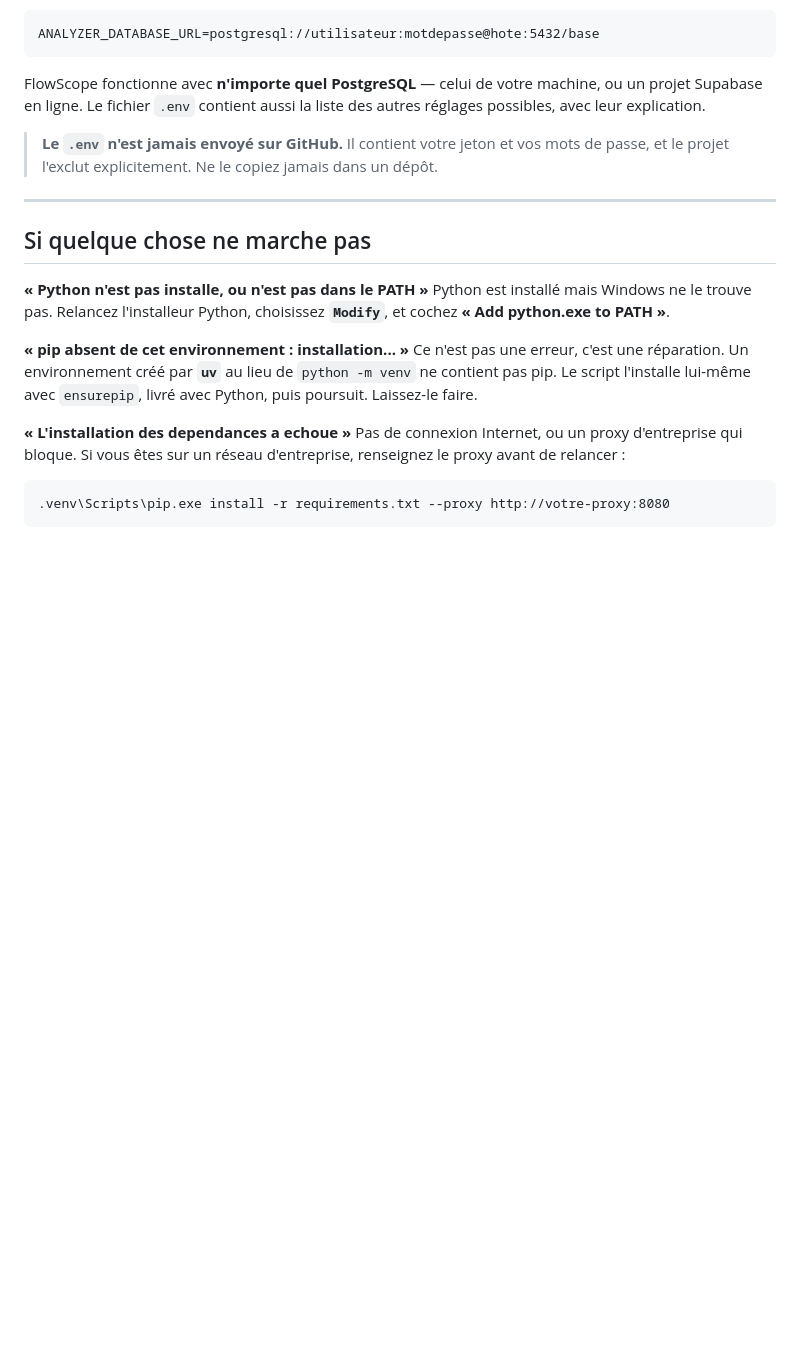
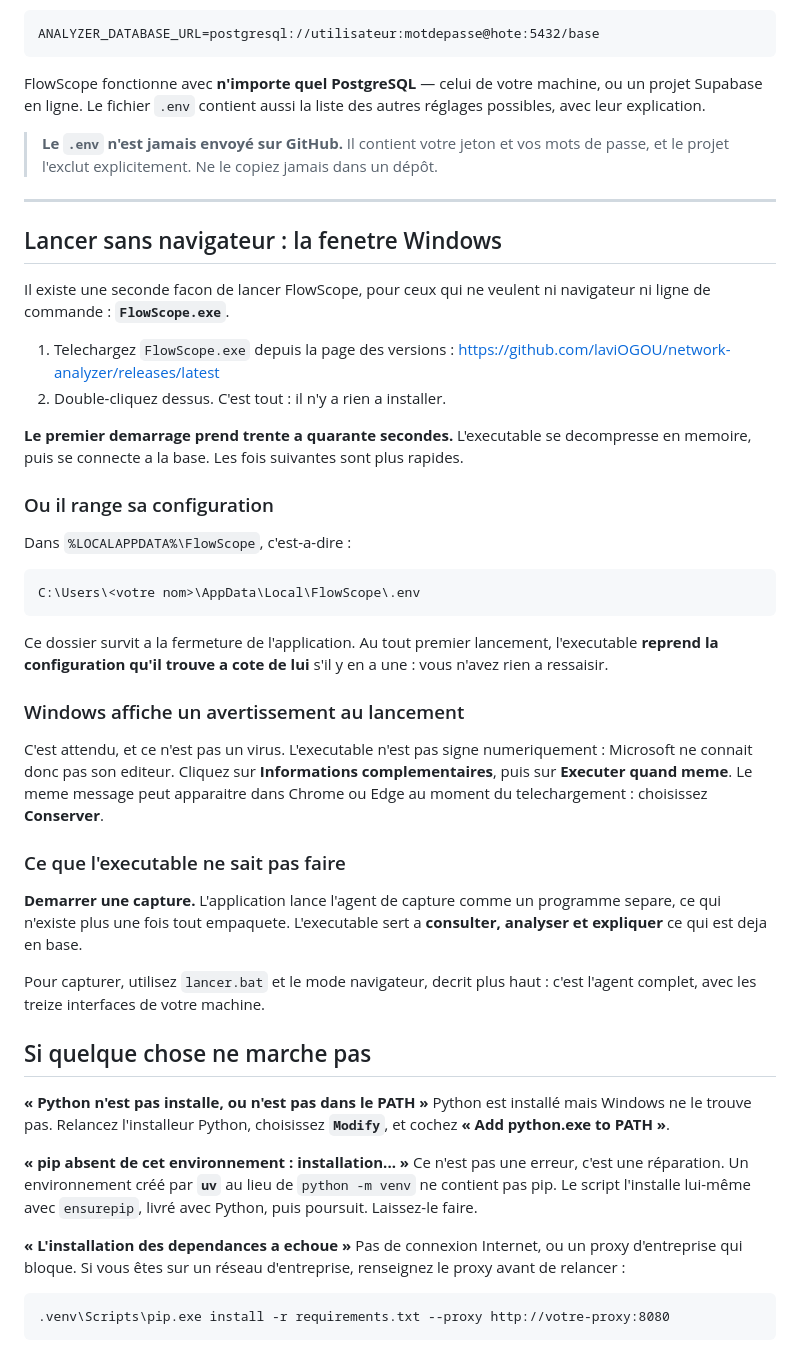
Before and after one commit to laviOGOU/network-analyzer, a Markdown page: docs/INSTALLATION-WINDOWS.md, the part around the change. Drawn GitHub-style; blank space fills up the shorter version.

Commit message:
docs: documenter l'application de bureau et l'executable
LA DOCUMENTATION NE PARLAIT QUE DE `lancer.bat`, en mode navigateur. L'application de bureau
n'y figurait nulle part - ni dans le README, ni dans le guide d'installation, ni dans le guide
de telechargement. Trois ajouts :

- README : le raccourci vers la page des versions, a cote du chemin par `lancer.bat`.
- INSTALLATION-WINDOWS : une section complete - le lien de telechargement, l'attente de trente a
  quarante secondes au premier demarrage et pourquoi, l'emplacement de la configuration dans
  `%LOCALAPPDATA%\FlowScope`, l'avertissement de Windows Defender et la facon de le traverser.
- TELECHARGER-GITHUB : la ligne de l'executable dans le tableau des fichiers.

DEUX CHOSES QUE LA SECTION DIT ET QUI COMPTENT : que l'avertissement de Defender est normal
pour un binaire non signe (le taire ferait fuir, ou ferait croire a un virus), et que
l'executable NE SAIT PAS demarrer une capture - l'agent est lance comme un programme separe,
ce qui n'existe plus une fois tout empaquete. Mieux vaut le lire avant de chercher pourquoi le
bouton ne repond pas.

````diff
--- a/docs/INSTALLATION-WINDOWS.md
+++ b/docs/INSTALLATION-WINDOWS.md
@@ -134,6 +134,46 @@ leur explication.
 
 ---
 
+## Lancer sans navigateur : la fenetre Windows
+
+Il existe une seconde facon de lancer FlowScope, pour ceux qui ne veulent ni navigateur ni
+ligne de commande : **`FlowScope.exe`**.
+
+1. Telechargez `FlowScope.exe` depuis la page des versions :
+   https://github.com/laviOGOU/network-analyzer/releases/latest
+2. Double-cliquez dessus. C'est tout : il n'y a rien a installer.
+
+**Le premier demarrage prend trente a quarante secondes.** L'executable se decompresse en
+memoire, puis se connecte a la base. Les fois suivantes sont plus rapides.
+
+### Ou il range sa configuration
+
+Dans `%LOCALAPPDATA%\FlowScope`, c'est-a-dire :
+
+```
+C:\Users\<votre nom>\AppData\Local\FlowScope\.env
+```
+
+Ce dossier survit a la fermeture de l'application. Au tout premier lancement, l'executable
+**reprend la configuration qu'il trouve a cote de lui** s'il y en a une : vous n'avez rien a
+ressaisir.
+
+### Windows affiche un avertissement au lancement
+
+C'est attendu, et ce n'est pas un virus. L'executable n'est pas signe numeriquement : Microsoft
+ne connait donc pas son editeur. Cliquez sur **Informations complementaires**, puis sur
+**Executer quand meme**. Le meme message peut apparaitre dans Chrome ou Edge au moment du
+telechargement : choisissez **Conserver**.
+
+### Ce que l'executable ne sait pas faire
+
+**Demarrer une capture.** L'application lance l'agent de capture comme un programme separe, ce
+qui n'existe plus une fois tout empaquete. L'executable sert a **consulter, analyser et
+expliquer** ce qui est deja en base.
+
+Pour capturer, utilisez `lancer.bat` et le mode navigateur, decrit plus haut : c'est l'agent
+complet, avec les treize interfaces de votre machine.
+
 ## Si quelque chose ne marche pas
 
 **« Python n'est pas installe, ou n'est pas dans le PATH »**
````
Also changed, not shown: README.md (+4 -0 lines), docs/TELECHARGER-GITHUB.md (+2 -1 lines).
